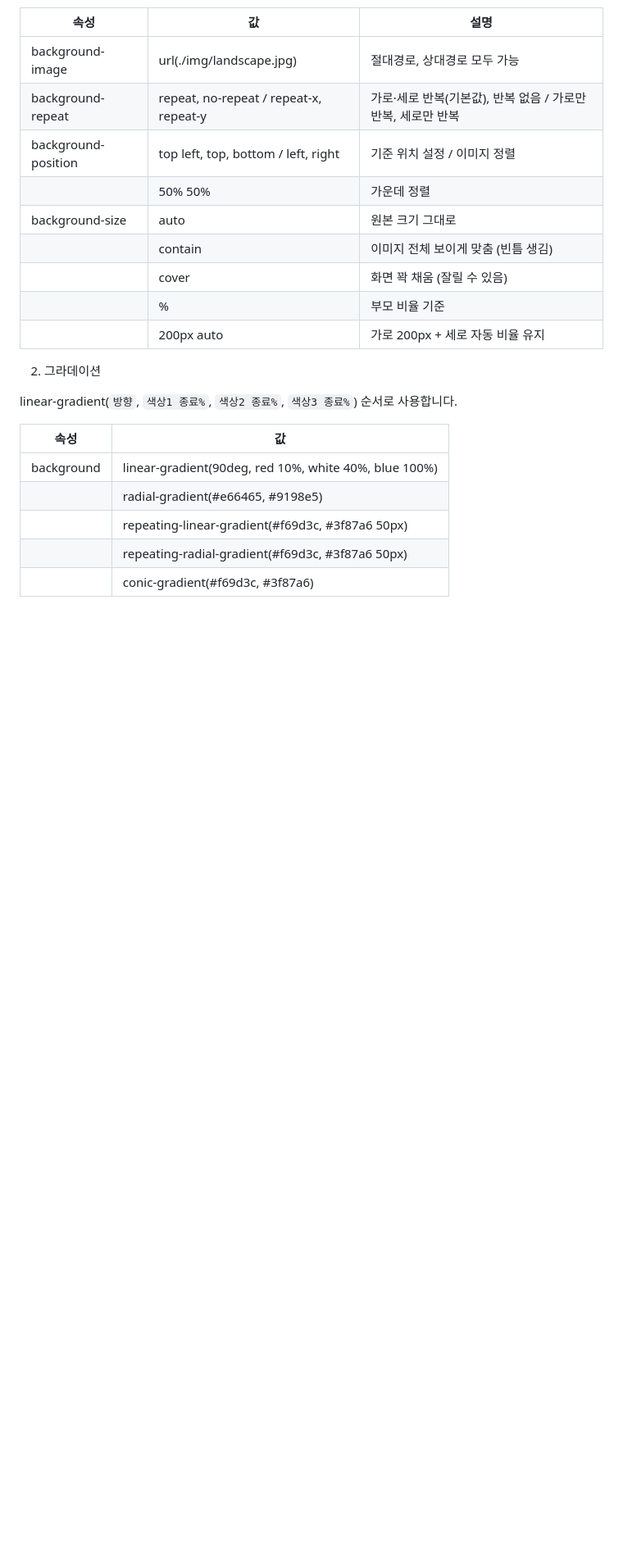
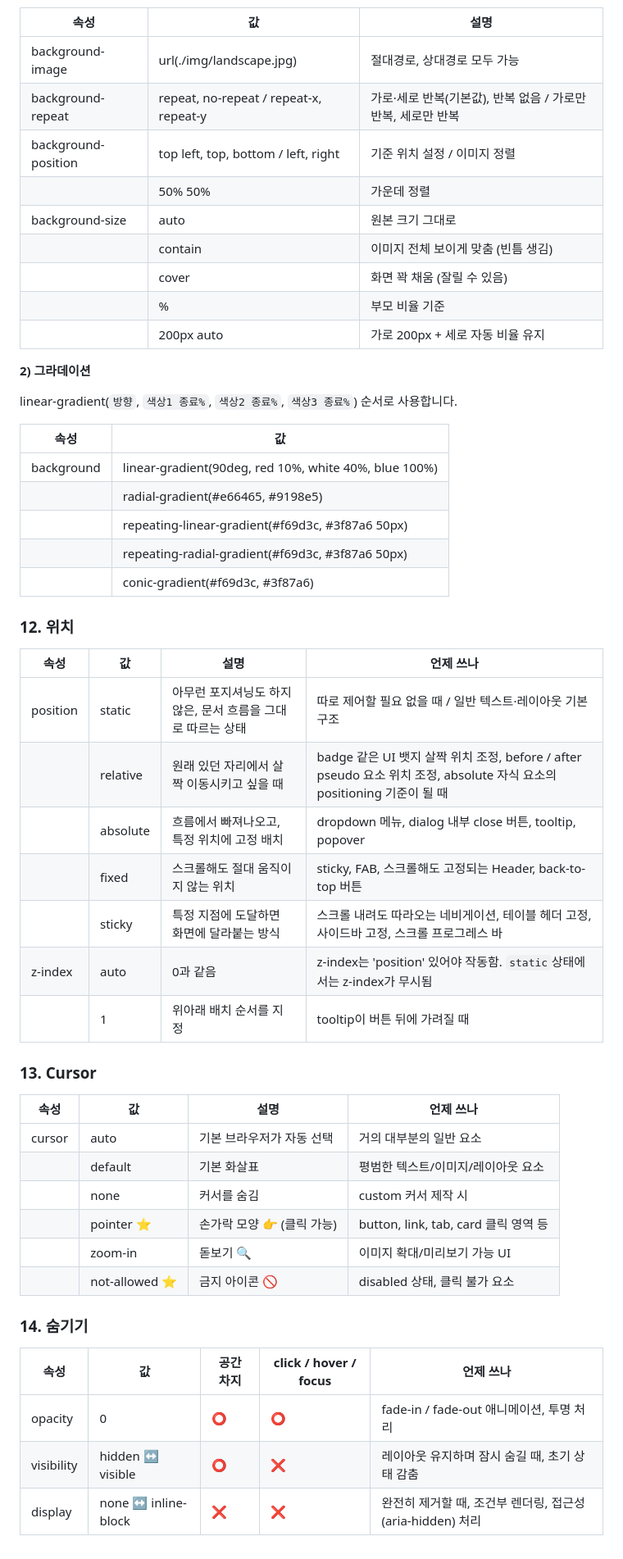
Before and after one commit to yenniekim/html-css, a Markdown page: README.md, the part around the change. Shown: that part at 82% size. GitHub-like rendering; blank space fills up the shorter version.

```diff
--- a/README.md
+++ b/README.md
@@ -296,7 +296,7 @@ ol {
 |  | % | 부모 비율 기준 |
 |  | 200px auto | 가로 200px + 세로 자동 비율 유지 |
 
-2) 그라데이션
+**2) 그라데이션**
 
 linear-gradient(`방향`, `색상1 종료%`, `색상2 종료%`, `색상3 종료%`) 순서로 사용합니다.
 
@@ -307,3 +307,37 @@ linear-gradient(`방향`, `색상1 종료%`, `색상2 종료%`, `색상3 종료%
 |  | repeating-linear-gradient(#f69d3c, #3f87a6 50px) |
 |  | repeating-radial-gradient(#f69d3c, #3f87a6 50px) |
 |  | conic-gradient(#f69d3c, #3f87a6) |
+
+
+### 12. 위치
+
+| 속성 | 값 | 설명 | 언제 쓰나 |
+| --- | --- | --- | --- |
+| position | static | 아무런 포지셔닝도 하지 않은, 문서 흐름을 그대로 따르는 상태 | 따로 제어할 필요 없을 때 / 일반 텍스트·레이아웃 기본 구조 |
+|  | relative | 원래 있던 자리에서 살짝 이동시키고 싶을 때 | badge 같은 UI 뱃지 살짝 위치 조정, before / after pseudo 요소 위치 조정, absolute 자식 요소의 positioning 기준이 될 때 |
+|  | absolute | 흐름에서 빠져나오고, 특정 위치에 고정 배치 | dropdown 메뉴, dialog 내부 close 버튼, tooltip, popover |
+|  | fixed | 스크롤해도 절대 움직이지 않는 위치 | sticky, FAB, 스크롤해도 고정되는 Header, back-to-top 버튼 |
+|  | sticky | 특정 지점에 도달하면 화면에 달라붙는 방식 | 스크롤 내려도 따라오는 네비게이션, 테이블 헤더 고정, 사이드바 고정, 스크롤 프로그레스 바 |
+| z-index | auto | 0과 같음 | z-index는 'position' 있어야 작동함. `static`상태에서는 z-index가 무시됨 |
+|  | 1 | 위아래 배치 순서를 지정 | tooltip이 버튼 뒤에 가려질 때 |
+
+
+### 13. Cursor
+
+| 속성 | 값 | 설명 | 언제 쓰나 |
+| --- | --- | --- | --- |
+| cursor | auto | 기본 브라우저가 자동 선택 | 거의 대부분의 일반 요소 |
+|  | default | 기본 화살표 | 평범한 텍스트/이미지/레이아웃 요소 |
+|  | none | 커서를 숨김 | custom 커서 제작 시 |
+|  | pointer ⭐️ | 손가락 모양 👉 (클릭 가능) | button, link, tab, card 클릭 영역 등  |
+|  | zoom-in | 돋보기 🔍 | 이미지 확대/미리보기 가능 UI |
+|  | not-allowed ⭐️ | 금지 아이콘 🚫 | disabled 상태, 클릭 불가 요소 |
+
+
+### 14. 숨기기
+
+| 속성 | 값 | 공간 차지 | click / hover / focus | 언제 쓰나 |
+| --- | --- | --- | --- | --- |
+| opacity | 0 | ⭕️ | ⭕️ | fade-in / fade-out 애니메이션, 투명 처리 |
+| visibility  | hidden ↔ visible | ⭕️ | ❌ | 레이아웃 유지하며 잠시 숨길 때, 초기 상태 감춤 |
+| display | none ↔ inline-block | ❌ | ❌ | 완전히 제거할 때, 조건부 렌더링, 접근성(aria-hidden) 처리 |
```
